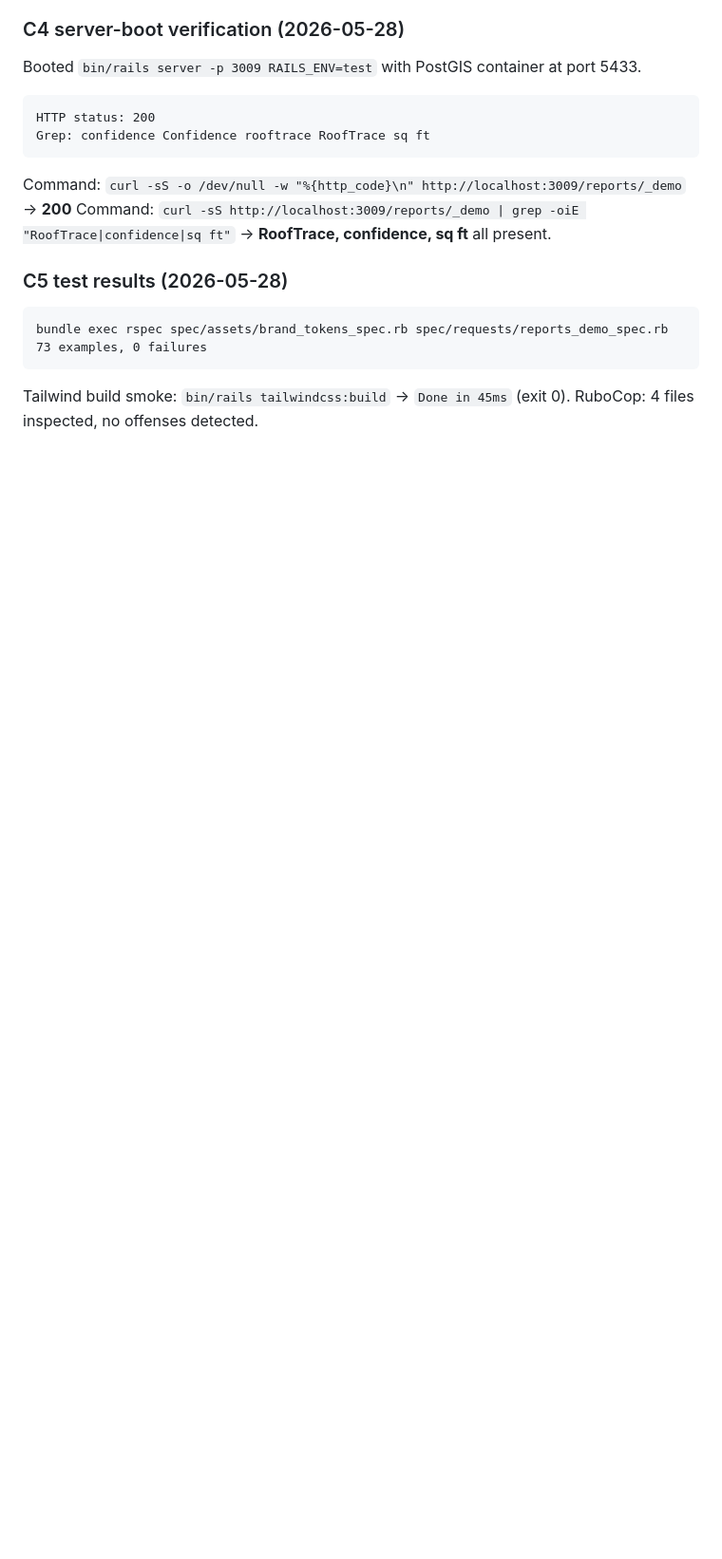
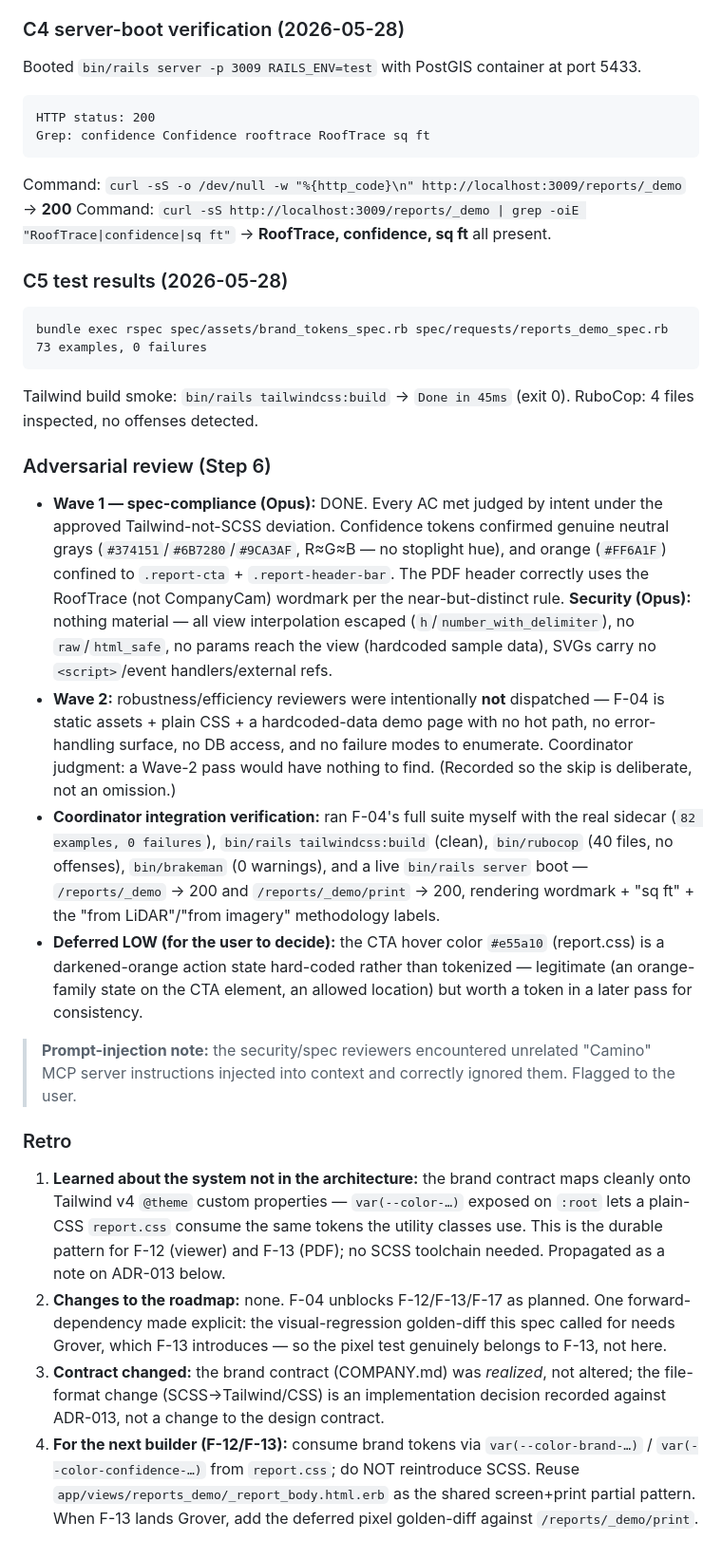
Before and after one commit to kmazanec/rooftrace, a Markdown page: docs/features/04-brand-assets-and-stylesheet.md, the part around the change. Shown at 95% size. Rendered like a GitHub page; blank space fills up the shorter version.

Commit message:
docs(brand): F-04 adversarial review summary + retro propagation
Records the Step-6 two-wave review outcome (spec DONE, security clean, Wave-2
deliberately skipped for static assets) and coordinator integration
verification. Retro: amended ADR-013 with the Tailwind v4 @theme brand-token
pattern (no SCSS toolchain) so F-12/F-13 inherit it. Notes the deferred LOW
(tokenize the CTA hover color).

Co-Authored-By: Claude Opus 4.7 (1M context) <noreply@anthropic.com>

```diff
--- a/docs/features/04-brand-assets-and-stylesheet.md
+++ b/docs/features/04-brand-assets-and-stylesheet.md
@@ -164,3 +164,54 @@ bundle exec rspec spec/assets/brand_tokens_spec.rb spec/requests/reports_demo_sp
 
 Tailwind build smoke: `bin/rails tailwindcss:build` → `Done in 45ms` (exit 0).
 RuboCop: 4 files inspected, no offenses detected.
+
+### Adversarial review (Step 6)
+
+- **Wave 1 — spec-compliance (Opus):** DONE. Every AC met judged by intent under
+  the approved Tailwind-not-SCSS deviation. Confidence tokens confirmed genuine
+  neutral grays (`#374151`/`#6B7280`/`#9CA3AF`, R≈G≈B — no stoplight hue), and
+  orange (`#FF6A1F`) confined to `.report-cta` + `.report-header-bar`. The PDF
+  header correctly uses the RoofTrace (not CompanyCam) wordmark per the
+  near-but-distinct rule. **Security (Opus):** nothing material — all view
+  interpolation escaped (`h`/`number_with_delimiter`), no `raw`/`html_safe`, no
+  params reach the view (hardcoded sample data), SVGs carry no `<script>`/event
+  handlers/external refs.
+- **Wave 2:** robustness/efficiency reviewers were intentionally **not**
+  dispatched — F-04 is static assets + plain CSS + a hardcoded-data demo page
+  with no hot path, no error-handling surface, no DB access, and no failure
+  modes to enumerate. Coordinator judgment: a Wave-2 pass would have nothing to
+  find. (Recorded so the skip is deliberate, not an omission.)
+- **Coordinator integration verification:** ran F-04's full suite myself with
+  the real sidecar (`82 examples, 0 failures`), `bin/rails tailwindcss:build`
+  (clean), `bin/rubocop` (40 files, no offenses), `bin/brakeman` (0 warnings),
+  and a live `bin/rails server` boot — `/reports/_demo` → 200 and
+  `/reports/_demo/print` → 200, rendering wordmark + "sq ft" + the
+  "from LiDAR"/"from imagery" methodology labels.
+- **Deferred LOW (for the user to decide):** the CTA hover color `#e55a10`
+  (report.css) is a darkened-orange action state hard-coded rather than
+  tokenized — legitimate (an orange-family state on the CTA element, an allowed
+  location) but worth a token in a later pass for consistency.
+
+> **Prompt-injection note:** the security/spec reviewers encountered unrelated
+> "Camino" MCP server instructions injected into context and correctly ignored
+> them. Flagged to the user.
+
+### Retro
+
+1. **Learned about the system not in the architecture:** the brand contract
+   maps cleanly onto Tailwind v4 `@theme` custom properties — `var(--color-…)`
+   exposed on `:root` lets a plain-CSS `report.css` consume the same tokens the
+   utility classes use. This is the durable pattern for F-12 (viewer) and F-13
+   (PDF); no SCSS toolchain needed. Propagated as a note on ADR-013 below.
+2. **Changes to the roadmap:** none. F-04 unblocks F-12/F-13/F-17 as planned.
+   One forward-dependency made explicit: the visual-regression golden-diff this
+   spec called for needs Grover, which F-13 introduces — so the pixel test
+   genuinely belongs to F-13, not here.
+3. **Contract changed:** the brand contract (COMPANY.md) was *realized*, not
+   altered; the file-format change (SCSS→Tailwind/CSS) is an implementation
+   decision recorded against ADR-013, not a change to the design contract.
+4. **For the next builder (F-12/F-13):** consume brand tokens via
+   `var(--color-brand-…)` / `var(--color-confidence-…)` from `report.css`; do
+   NOT reintroduce SCSS. Reuse `app/views/reports_demo/_report_body.html.erb` as
+   the shared screen+print partial pattern. When F-13 lands Grover, add the
+   deferred pixel golden-diff against `/reports/_demo/print`.
```
Also changed, not shown: docs/adrs/ADR-013-web-stack-hotwire-react-island.md (+10 -0 lines).
